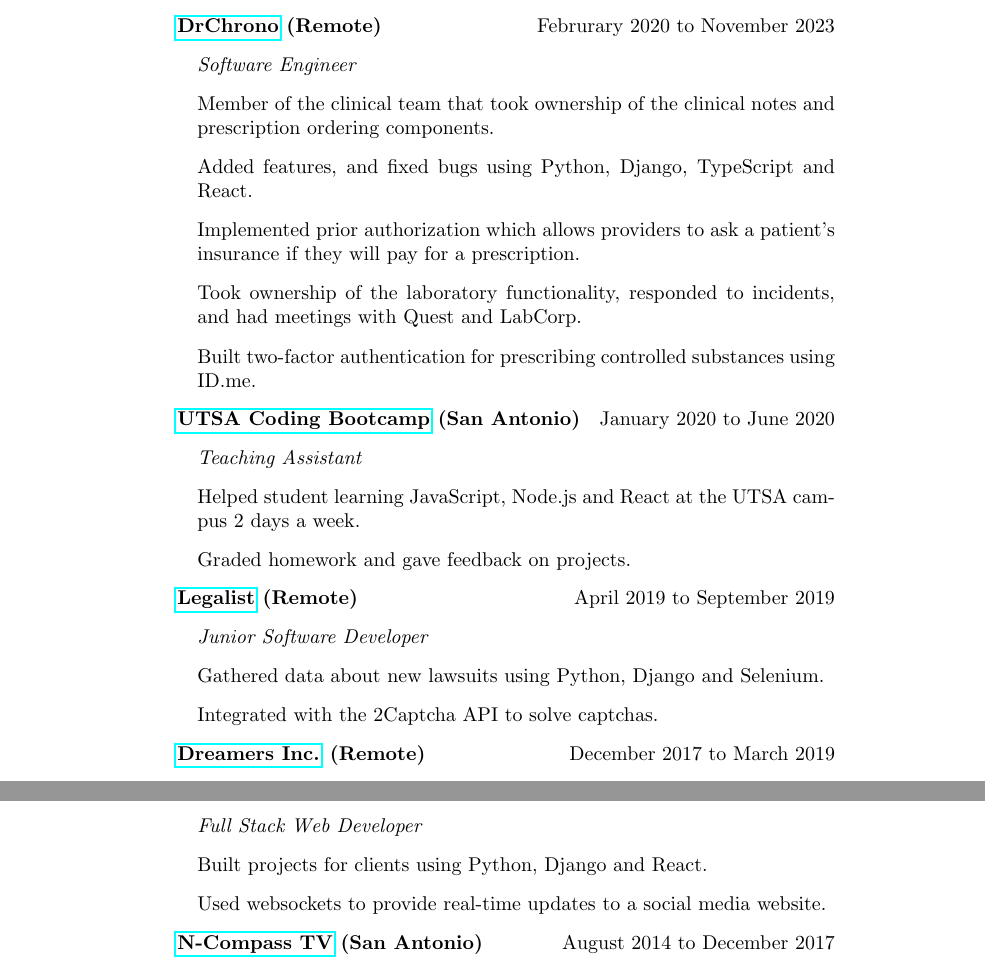
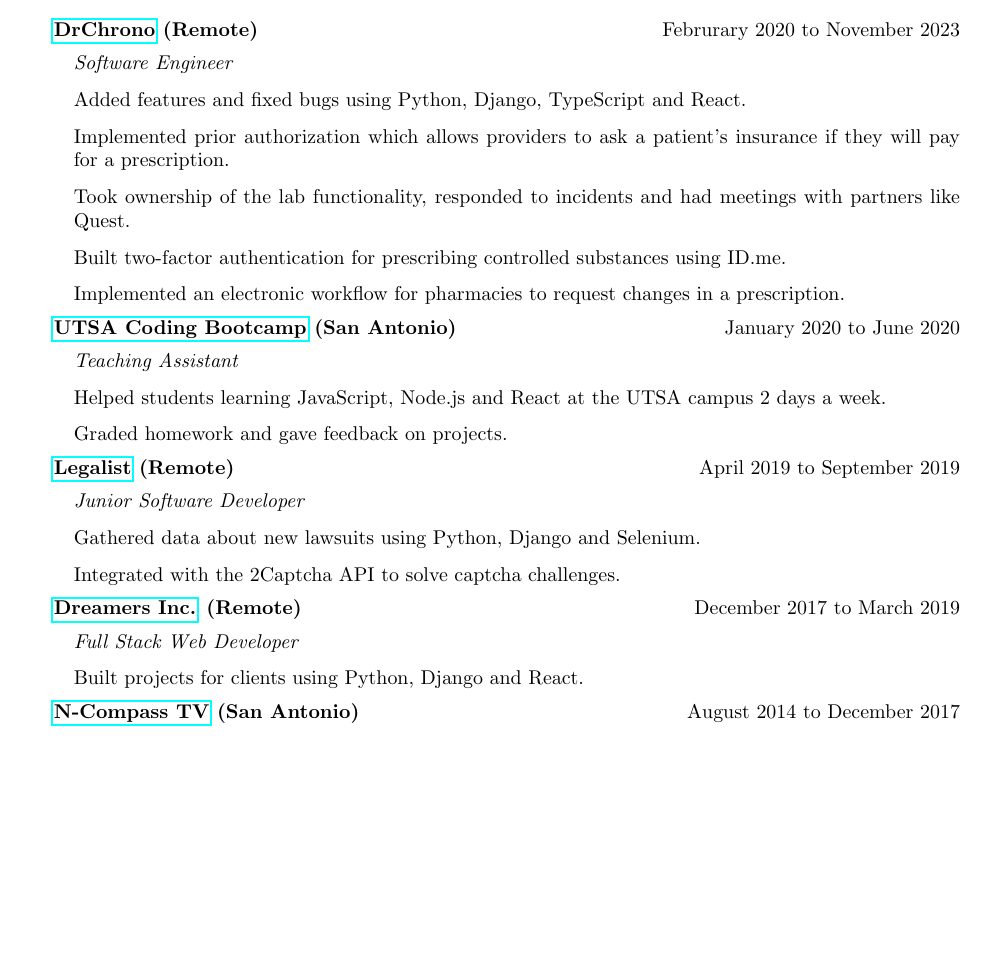
Before and after one commit to DustinAlandzes/resume, a LaTeX document (main.tex): two parts of pages 1 and 2 of 3 before the commit and part of page 1 of 2 after it, the two joined at a grey line, cut so that both start at the same text, the shorter picture padded with empty space. Compiled offline with pdfLaTeX.

Commit message:
change margins, small correction

```diff
--- a/main.tex
+++ b/main.tex
@@ -5,7 +5,7 @@
 \usepackage{indentfirst}
 \usepackage{multicol}
 
-\addtolength{\topmargin}{-.875in}
+\usepackage[margin=1in]{geometry}
 
 \title{Dustin Alandzes}
 \author{}
@@ -25,17 +25,17 @@
    \textbf{\href{https://www.drchrono.com/}{DrChrono} (Remote)} \hfill {Februrary 2020 to November 2023}
    \begin{itemize}
      \item[] \textit{Software Engineer}
-     \item[] Member of the clinical team that took ownership of the clinical notes and prescription ordering components.
-     \item[] Added features, and fixed bugs using Python, Django, TypeScript and React.
+     \item[] Added features and fixed bugs using Python, Django, TypeScript and React.
      \item[] Implemented prior authorization which allows providers to ask a patient's insurance if they will pay for a prescription.
-     \item[] Took ownership of the laboratory functionality, responded to incidents, and had meetings with Quest and LabCorp.
+     \item[] Took ownership of the lab functionality, responded to incidents and had meetings with partners like Quest.
      \item[] Built two-factor authentication for prescribing controlled substances using ID.me.
+     \item[] Implemented an electronic workflow for pharmacies to request changes in a prescription.
     \end{itemize}
 
    \textbf{\href{https://bootcamp.utsa.edu/coding/}{UTSA Coding Bootcamp} (San Antonio)} \hfill {January 2020 to June 2020}
     \begin{itemize}
      \item[] \textit{Teaching Assistant}
-     \item[] Helped student learning JavaScript, Node.js and React at the UTSA campus 2 days a week.
+     \item[] Helped students learning JavaScript, Node.js and React at the UTSA campus 2 days a week.
      \item[] Graded homework and gave feedback on projects.
     \end{itemize}
 
@@ -43,7 +43,7 @@
     \begin{itemize}
      \item[] \textit{Junior Software Developer}
      \item[] Gathered data about new lawsuits using Python, Django and Selenium.
-     \item[] Integrated with the 2Captcha API to solve captchas.
+     \item[] Integrated with the 2Captcha API to solve captcha challenges.
     \end{itemize}
 
 
@@ -51,7 +51,6 @@
     \begin{itemize}
      \item[] \textit{Full Stack Web Developer}
      \item[] Built projects for clients using Python, Django and React.
-     \item[] Used websockets to provide real-time updates to a social media website.
     \end{itemize}
 
    \textbf{\href{https://n-compass.tv/}{N-Compass TV} (San Antonio)} \hfill {August 2014 to December 2017}
```
